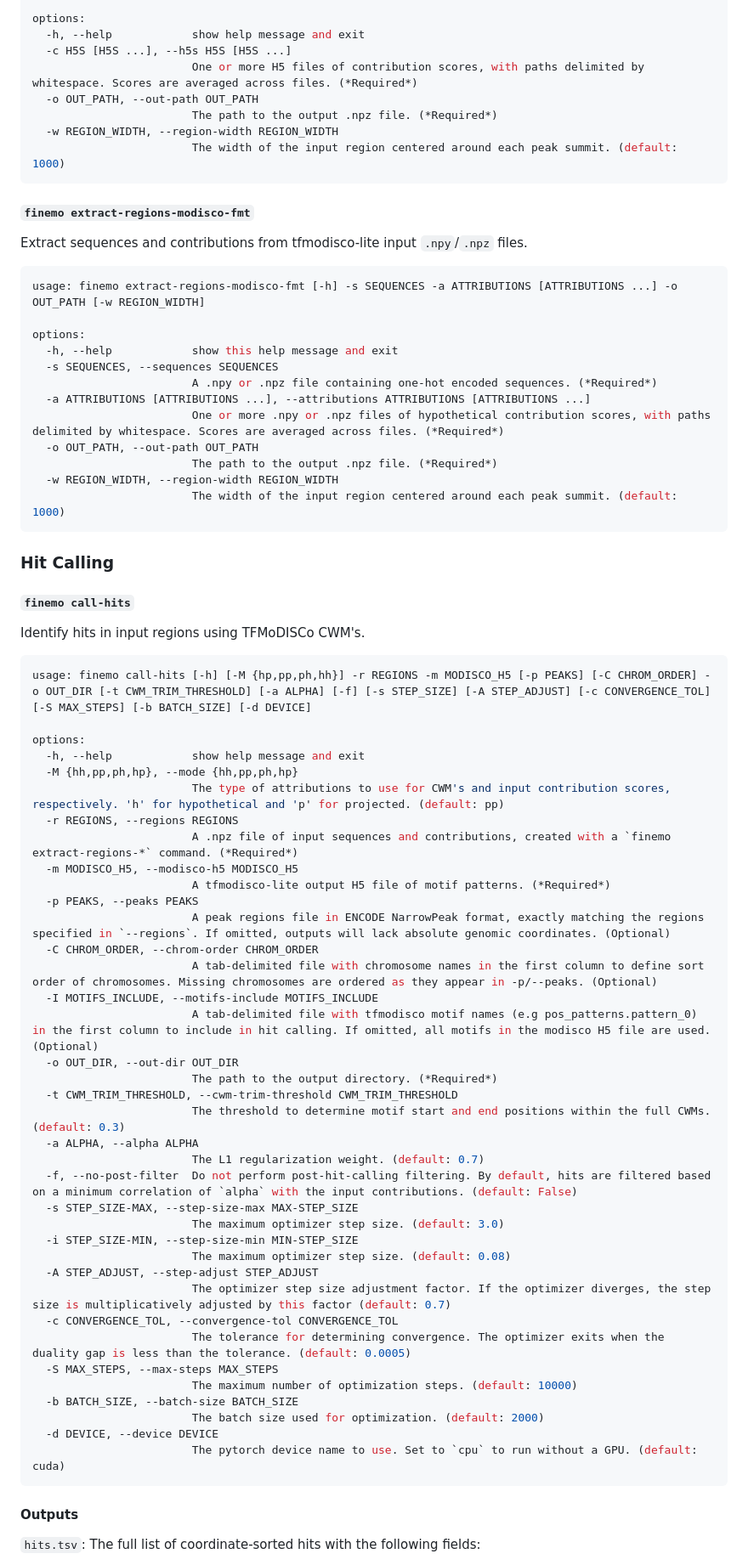
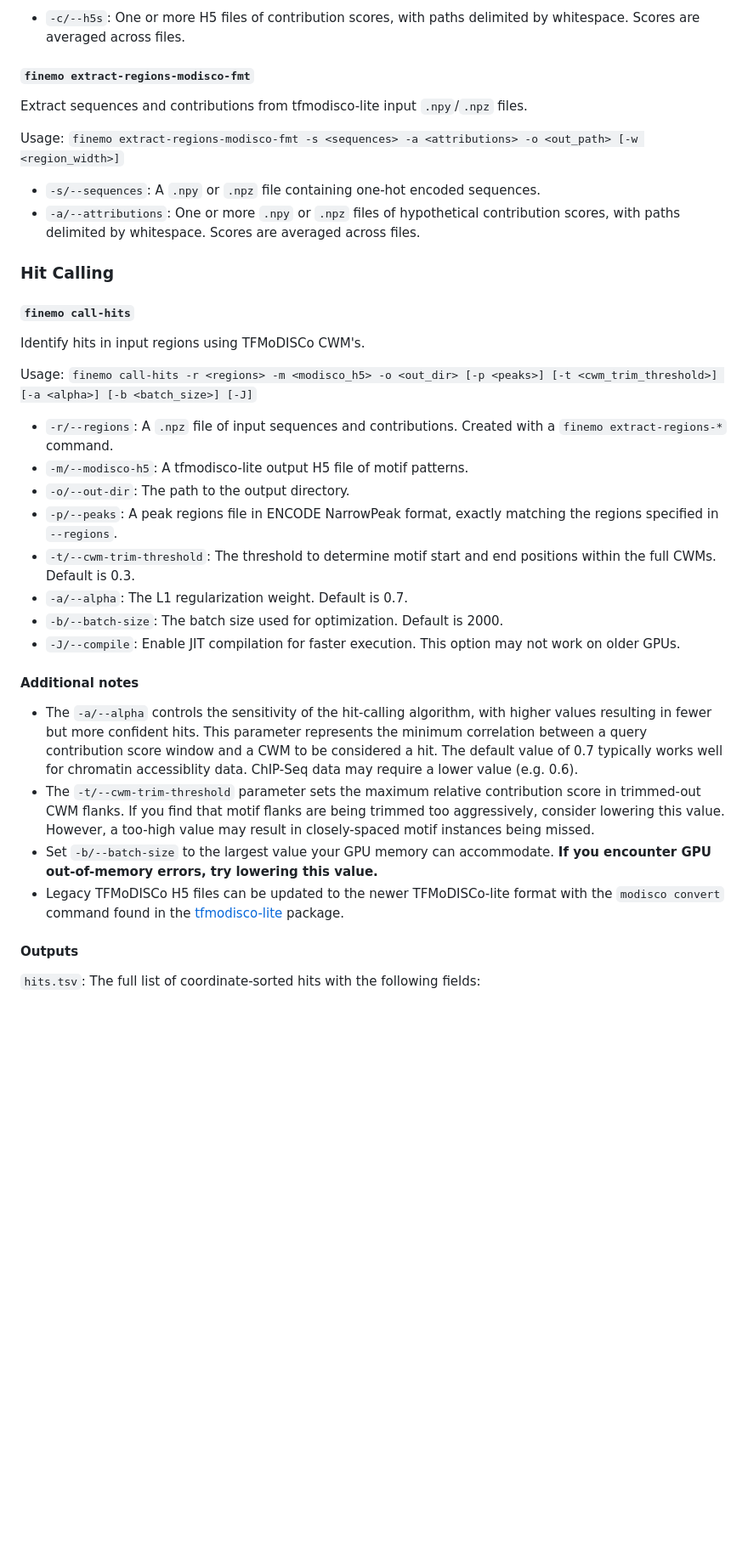
Before and after one commit to austintwang/finemo_gpu, a Markdown page: README.md, the part around the change printed below. Shown: that part at 85% size. Drawn GitHub-style; blank space fills up the shorter version.

````diff
--- a/README.md
+++ b/README.md
@@ -114,32 +104,14 @@ usage: finemo extract-regions-bpnet-h5 [-h] -c H5S [H5S ...] -o OUT_PATH [-w REG
 
-options:
-  -h, --help            show help message and exit
-  -c H5S [H5S ...], --h5s H5S [H5S ...]
-                        One or more H5 files of contribution scores, with paths delimited by whitespace. Scores are averaged across files. (*Required*)
-  -o OUT_PATH, --out-path OUT_PATH
-                        The path to the output .npz file. (*Required*)
-  -w REGION_WIDTH, --region-width REGION_WIDTH
-                        The width of the input region centered around each peak summit. (default: 1000)
-```
+- `-c/--h5s`: One or more H5 files of contribution scores, with paths delimited by whitespace. Scores are averaged across files.
 
 #### `finemo extract-regions-modisco-fmt`
 
 Extract sequences and contributions from tfmodisco-lite input `.npy`/`.npz` files.
 
-```console
-usage: finemo extract-regions-modisco-fmt [-h] -s SEQUENCES -a ATTRIBUTIONS [ATTRIBUTIONS ...] -o OUT_PATH [-w REGION_WIDTH]
+Usage: `finemo extract-regions-modisco-fmt -s <sequences> -a <attributions> -o <out_path> [-w <region_width>]`
 
-options:
-  -h, --help            show this help message and exit
-  -s SEQUENCES, --sequences SEQUENCES
-                        A .npy or .npz file containing one-hot encoded sequences. (*Required*)
-  -a ATTRIBUTIONS [ATTRIBUTIONS ...], --attributions ATTRIBUTIONS [ATTRIBUTIONS ...]
-                        One or more .npy or .npz files of hypothetical contribution scores, with paths delimited by whitespace. Scores are averaged across files. (*Required*)
-  -o OUT_PATH, --out-path OUT_PATH
-                        The path to the output .npz file. (*Required*)
-  -w REGION_WIDTH, --region-width REGION_WIDTH
-                        The width of the input region centered around each peak summit. (default: 1000)
-```
+- `-s/--sequences`: A `.npy` or `.npz` file containing one-hot encoded sequences.
+- `-a/--attributions`: One or more `.npy` or `.npz` files of hypothetical contribution scores, with paths delimited by whitespace. Scores are averaged across files.
 
 ### Hit Calling
 
@@ -147,45 +119,23 @@ options:
 
 Identify hits in input regions using TFMoDISCo CWM's.
 
-```console
-usage: finemo call-hits [-h] [-M {hp,pp,ph,hh}] -r REGIONS -m MODISCO_H5 [-p PEAKS] [-C CHROM_ORDER] -o OUT_DIR [-t CWM_TRIM_THRESHOLD] [-a ALPHA] [-f] [-s STEP_SIZE] [-A STEP_ADJUST] [-c CONVERGENCE_TOL] [-S MAX_STEPS] [-b BATCH_SIZE] [-d DEVICE]
+Usage: `finemo call-hits -r <regions> -m <modisco_h5> -o <out_dir> [-p <peaks>] [-t <cwm_trim_threshold>] [-a <alpha>] [-b <batch_size>] [-J]`
 
-options:
-  -h, --help            show help message and exit
-  -M {hh,pp,ph,hp}, --mode {hh,pp,ph,hp}
-                        The type of attributions to use for CWM's and input contribution scores, respectively. 'h' for hypothetical and 'p' for projected. (default: pp)
-  -r REGIONS, --regions REGIONS
-                        A .npz file of input sequences and contributions, created with a `finemo extract-regions-*` command. (*Required*)
-  -m MODISCO_H5, --modisco-h5 MODISCO_H5
-                        A tfmodisco-lite output H5 file of motif patterns. (*Required*)
-  -p PEAKS, --peaks PEAKS
-                        A peak regions file in ENCODE NarrowPeak format, exactly matching the regions specified in `--regions`. If omitted, outputs will lack absolute genomic coordinates. (Optional)
-  -C CHROM_ORDER, --chrom-order CHROM_ORDER
-                        A tab-delimited file with chromosome names in the first column to define sort order of chromosomes. Missing chromosomes are ordered as they appear in -p/--peaks. (Optional)
-  -I MOTIFS_INCLUDE, --motifs-include MOTIFS_INCLUDE
-                        A tab-delimited file with tfmodisco motif names (e.g pos_patterns.pattern_0) in the first column to include in hit calling. If omitted, all motifs in the modisco H5 file are used. (Optional)
-  -o OUT_DIR, --out-dir OUT_DIR
-                        The path to the output directory. (*Required*)
-  -t CWM_TRIM_THRESHOLD, --cwm-trim-threshold CWM_TRIM_THRESHOLD
-                        The threshold to determine motif start and end positions within the full CWMs. (default: 0.3)
-  -a ALPHA, --alpha ALPHA
-                        The L1 regularization weight. (default: 0.7)
-  -f, --no-post-filter  Do not perform post-hit-calling filtering. By default, hits are filtered based on a minimum correlation of `alpha` with the input contributions. (default: False)
-  -s STEP_SIZE-MAX, --step-size-max MAX-STEP_SIZE
-                        The maximum optimizer step size. (default: 3.0)
-  -i STEP_SIZE-MIN, --step-size-min MIN-STEP_SIZE
-                        The maximum optimizer step size. (default: 0.08)
-  -A STEP_ADJUST, --step-adjust STEP_ADJUST
-                        The optimizer step size adjustment factor. If the optimizer diverges, the step size is multiplicatively adjusted by this factor (default: 0.7)
-  -c CONVERGENCE_TOL, --convergence-tol CONVERGENCE_TOL
-                        The tolerance for determining convergence. The optimizer exits when the duality gap is less than the tolerance. (default: 0.0005)
-  -S MAX_STEPS, --max-steps MAX_STEPS
-                        The maximum number of optimization steps. (default: 10000)
-  -b BATCH_SIZE, --batch-size BATCH_SIZE
-                        The batch size used for optimization. (default: 2000)
-  -d DEVICE, --device DEVICE
-                        The pytorch device name to use. Set to `cpu` to run without a GPU. (default: cuda)
-```
+- `-r/--regions`: A `.npz` file of input sequences and contributions. Created with a `finemo extract-regions-*` command.
+- `-m/--modisco-h5`: A tfmodisco-lite output H5 file of motif patterns.
+- `-o/--out-dir`: The path to the output directory.
+- `-p/--peaks`: A peak regions file in ENCODE NarrowPeak format, exactly matching the regions specified in `--regions`.
+- `-t/--cwm-trim-threshold`: The threshold to determine motif start and end positions within the full CWMs. Default is 0.3.
+- `-a/--alpha`: The L1 regularization weight. Default is 0.7.
+- `-b/--batch-size`: The batch size used for optimization. Default is 2000.
+- `-J/--compile`: Enable JIT compilation for faster execution. This option may not work on older GPUs.
+
+#### Additional notes
+
+- The `-a/--alpha` controls the sensitivity of the hit-calling algorithm, with higher values resulting in fewer but more confident hits. This parameter represents the minimum correlation between a query contribution score window and a CWM to be considered a hit. The default value of 0.7 typically works well for chromatin accessiblity data. ChIP-Seq data may require a lower value (e.g. 0.6).
+- The `-t/--cwm-trim-threshold` parameter sets the maximum relative contribution score in trimmed-out CWM flanks. If you find that motif flanks are being trimmed too aggressively, consider lowering this value. However, a too-high value may result in closely-spaced motif instances being missed.
+- Set `-b/--batch-size` to the largest value your GPU memory can accommodate. **If you encounter GPU out-of-memory errors, try lowering this value.**
+- Legacy TFMoDISCo H5 files can be updated to the newer TFMoDISCo-lite format with the `modisco convert` command found in the [tfmodisco-lite](https://github.com/jmschrei/tfmodisco-lite/tree/main) package.
 
 #### Outputs
 
````
Also changed, not shown: other parts of README.md (+32 -57 lines).
